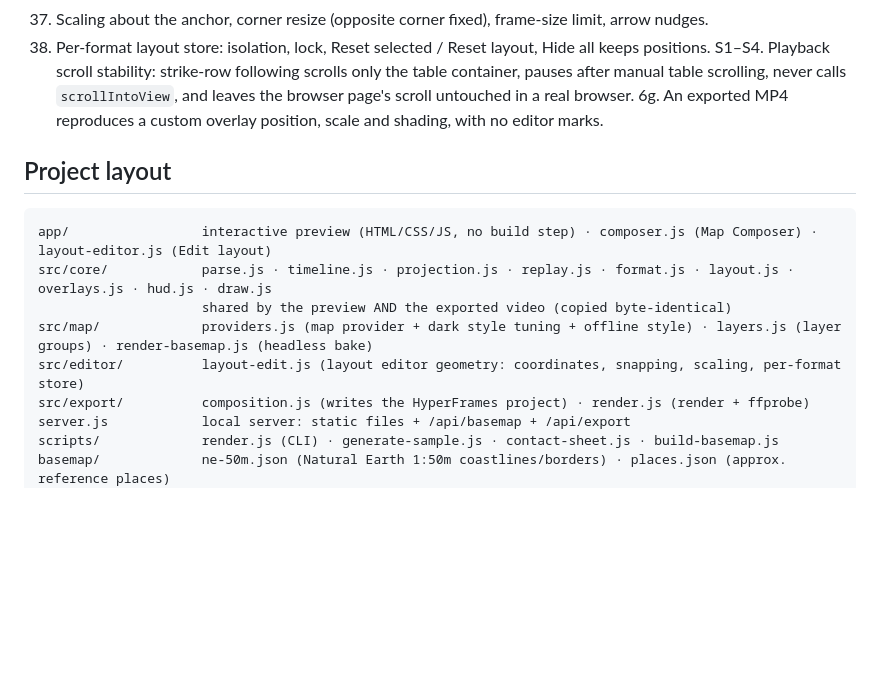
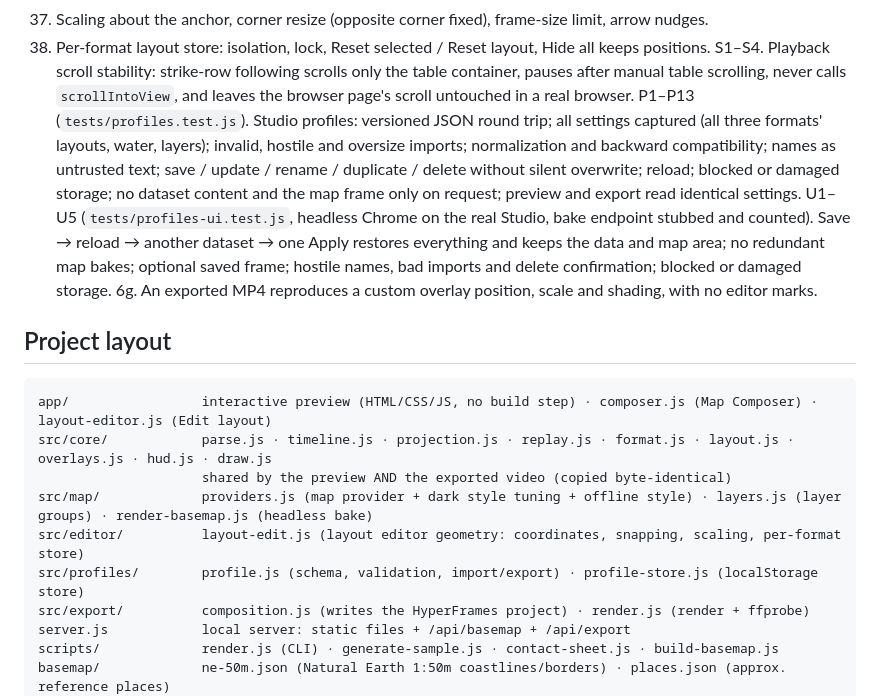
Before and after one commit to freakme83/lightning-replay-studio, a Markdown page: README.md, the part around one of its changes. Rendered like a GitHub page; blank space fills up the shorter version.

```diff
--- a/README.md
+++ b/README.md
@@ -401,6 +430,13 @@ Focused tests (`npm run test:map` runs only the map ones):
 45. Per-format layout store: isolation, lock, Reset selected / Reset layout, Hide all keeps positions.
 S1–S4. Playback scroll stability: strike-row following scrolls only the table container, pauses after manual table scrolling,
     never calls `scrollIntoView`, and leaves the browser page's scroll untouched in a real browser.
+P1–P13 (`tests/profiles.test.js`). Studio profiles: versioned JSON round trip; all settings captured (all three formats' layouts,
+    water, layers); invalid, hostile and oversize imports; normalization and backward compatibility; names as untrusted text;
+    save / update / rename / duplicate / delete without silent overwrite; reload; blocked or damaged storage; no dataset content and
+    the map frame only on request; preview and export read identical settings.
+U1–U5 (`tests/profiles-ui.test.js`, headless Chrome on the real Studio, bake endpoint stubbed and counted). Save → reload → another
+    dataset → one Apply restores everything and keeps the data and map area; no redundant map bakes; optional saved frame;
+    hostile names, bad imports and delete confirmation; blocked or damaged storage.
 6g. An exported MP4 reproduces a custom overlay position, scale and shading, with no editor marks.
 
 ## Project layout
@@ -411,6 +447,7 @@ src/core/            parse.js · timeline.js · projection.js · replay.js · fo
                      shared by the preview AND the exported video (copied byte-identical)
 src/map/             providers.js (map provider + dark style tuning + offline style) · layers.js (layer groups) · render-basemap.js (headless bake)
 src/editor/          layout-edit.js (layout editor geometry: coordinates, snapping, scaling, per-format store)
+src/profiles/        profile.js (schema, validation, import/export) · profile-store.js (localStorage store)
 src/export/          composition.js (writes the HyperFrames project) · render.js (render + ffprobe)
 server.js            local server: static files + /api/basemap + /api/export
 scripts/             render.js (CLI) · generate-sample.js · contact-sheet.js · build-basemap.js
```
Also changed, not shown: other parts of README.md (+29 -0 lines), docs/studio-profiles.jpg (added), 9 other files.
